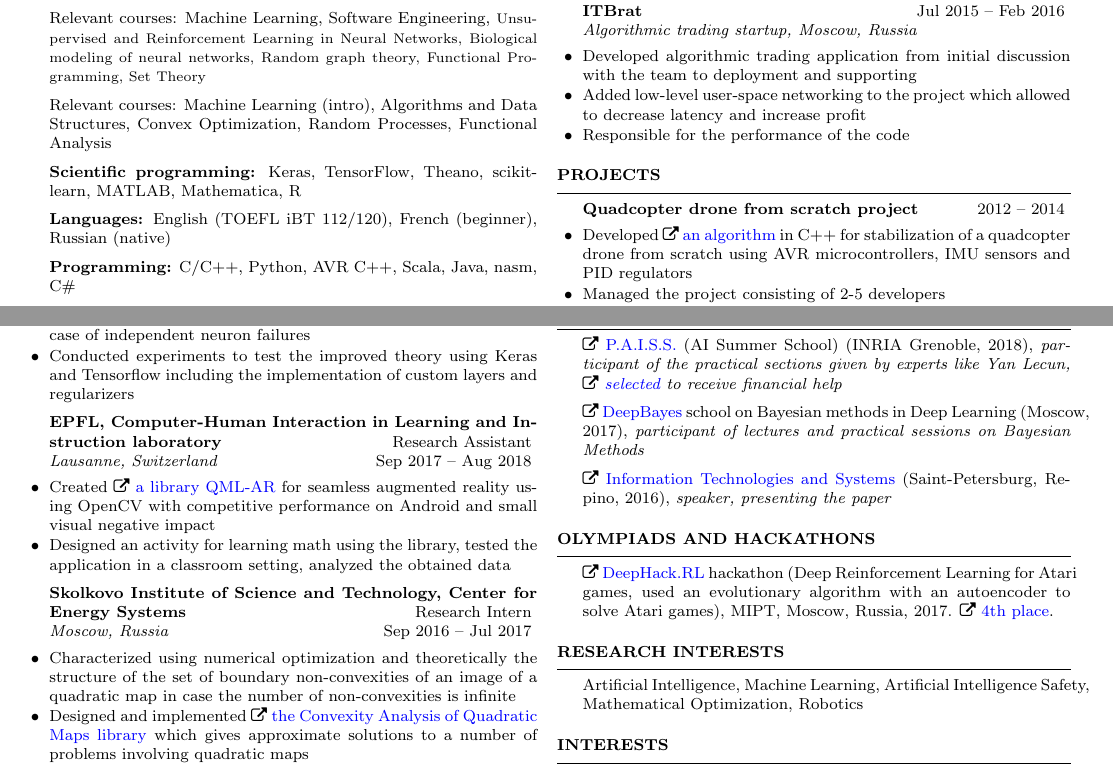
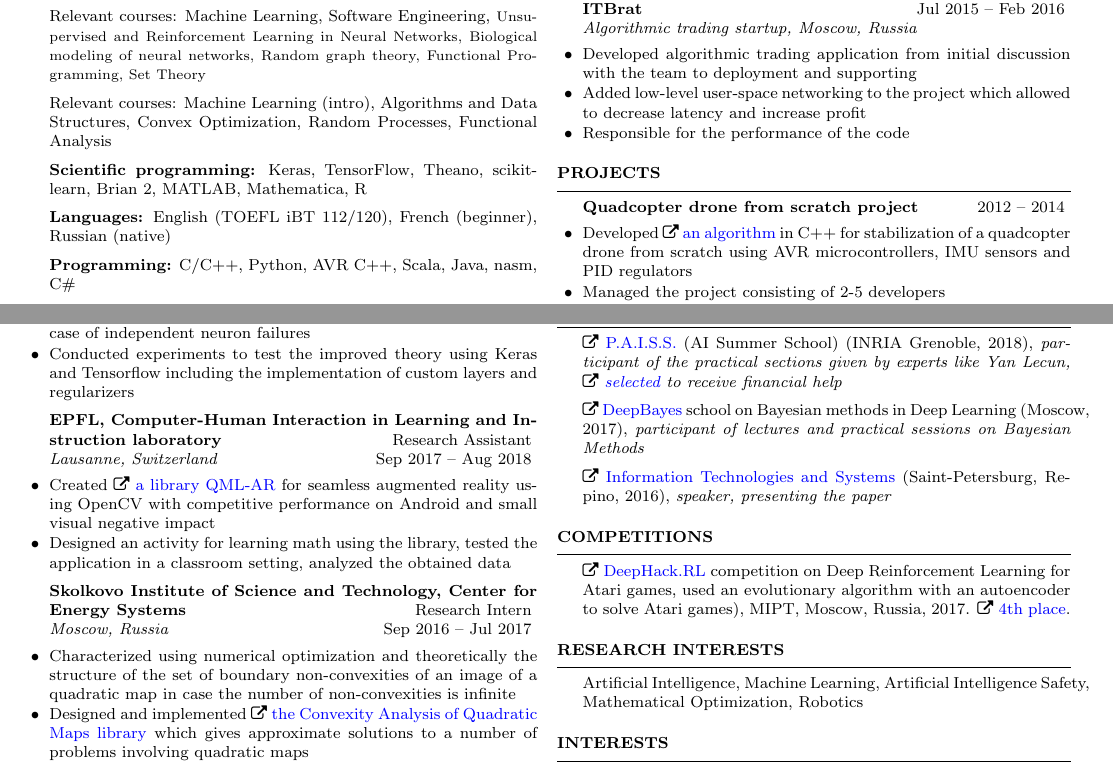
Before and after one commit to sergeivolodin/cv, a LaTeX CV (VolodinSergeiCV.tex): two parts of page 1 of 2, joined at a grey line, cut so that both start at the same text. Compiled offline with pdfLaTeX.

Commit message:
Olympiads -> Competitions; Add Brian2

```diff
--- a/VolodinSergeiCV.tex
+++ b/VolodinSergeiCV.tex
@@ -59,7 +59,7 @@
 	\item Relevant courses: Machine Learning, Software Engineering,
 	{\small Unsupervised and Reinforcement Learning in Neural Networks, Biological modeling of neural networks, Random graph theory, Functional Programming, Set Theory}
 	\item Relevant courses: Machine Learning (intro), Algorithms and Data Structures, Convex Optimization, Random Processes, Functional Analysis
-	\item {\bf Scientific programming:} Keras, TensorFlow, Theano, scikit-learn, MATLAB, Mathematica, R
+	\item {\bf Scientific programming:} Keras, TensorFlow, Theano, scikit-learn, Brian 2, MATLAB, Mathematica, R
 	\item {\bf Languages:} English (TOEFL iBT 112/120), French (beginner), Russian (native)
 	\item {\bf Programming:} C/C++, Python, AVR C++, Scala, Java, nasm, C\#
 	\item {\bf Frameworks:} Qt/QML, Django, Android Studio, OpenGL/GLSL, Unity 3D
@@ -158,9 +158,9 @@
 %	\item Approaches to Object Detection using DIGITS (NVIDIA Deep Learning Workshop, MIPT, Feb 2017)
 %\end{rSection}
 
-\begin{rSection}{Olympiads and hackathons}
+\begin{rSection}{Competitions}
 \vspace{-1em}
-\item \faExternalLink~\href{http://web.archive.org/web/20170224094223/http://rl.deephack.me/}{DeepHack.RL} hackathon (Deep Reinforcement Learning for Atari games, used an evolutionary algorithm with an autoencoder to solve Atari games), MIPT, Moscow, Russia, 2017. \faExternalLink~\href{https://github.com/sergeivolodin/deephack.rl}{4th place}.
+\item \faExternalLink~\href{http://web.archive.org/web/20170224094223/http://rl.deephack.me/}{DeepHack.RL} competition on Deep Reinforcement Learning for Atari games, used an evolutionary algorithm with an autoencoder to solve Atari games), MIPT, Moscow, Russia, 2017. \faExternalLink~\href{https://github.com/sergeivolodin/deephack.rl}{4th place}.
 \end{rSection}
 
 \begin{rSection}{Research interests}
```
Also changed, not shown: VolodinSergeiCV.pdf.
